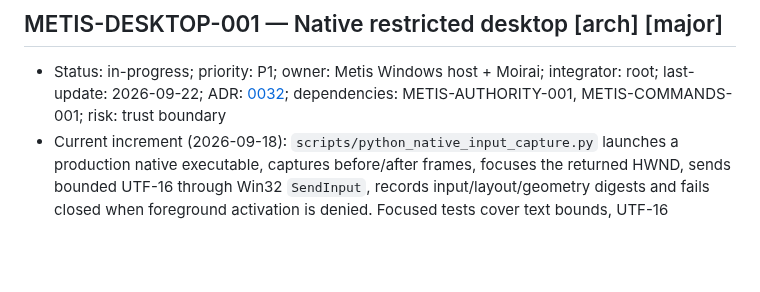
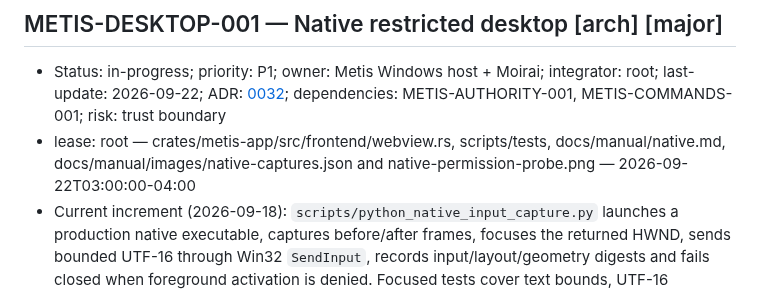
Before and after one commit to ryancinsight/metis, a Markdown page: backlog.md, the part around the change. Rendered like a GitHub page; blank space fills up the shorter version.

Commit message:
chore(metis): Claim permission matrix capture
Item: METIS-DESKTOP-001

Refs: backlog.md#METIS-DESKTOP-001

```diff
--- a/backlog.md
+++ b/backlog.md
@@ -187,6 +187,7 @@ an owner. “Unsupported” cannot replace delivery of a required mobile/native
 <a id="METIS-DESKTOP-001"></a>
 ## METIS-DESKTOP-001 — Native restricted desktop [arch] [major]
 - Status: in-progress; priority: P1; owner: Metis Windows host + Moirai; integrator: root; last-update: 2026-09-22; ADR: [0032](docs/adr/0032-display-scale.md); dependencies: METIS-AUTHORITY-001, METIS-COMMANDS-001; risk: trust boundary
+- lease: root — crates/metis-app/src/frontend/webview.rs, scripts/tests, docs/manual/native.md, docs/manual/images/native-captures.json and native-permission-probe.png — 2026-09-22T03:00:00-04:00
 - Current increment (2026-09-18): `scripts/python_native_input_capture.py` launches a production native executable, captures before/after frames, focuses the returned HWND, sends bounded UTF-16 through Win32 `SendInput`, records input/layout/geometry digests and fails closed when foreground activation is denied. Focused tests cover text bounds, UTF-16 surrogate pairs, output separation and the 64-bit `INPUT` ABI; the current automation desktop returned foreground denial, so no visual input claim was recorded. Installed IME, screen-reader traversal and physical DPI transitions remain host evidence.
 - Delivery reconciliation (2026-09-15): Metis PR [#164](https://github.com/ryancinsight/metis/pull/164), merge `28a7c69da5991d5cd7cbf4bcdce40f826ed77e53`, merged the Windows WebView2 provider feature and its refreshed visual provenance. The former feature branch is collected; broader OS permission enforcement, visible permission-probe capture, installed-IME, physical display-scale and non-Windows host gaps remain open.
 - Scope: Windows native window/system WebView, real events, multi-window lifecycle and OS-restricted renderer; macOS/Linux have separate items below.
```
